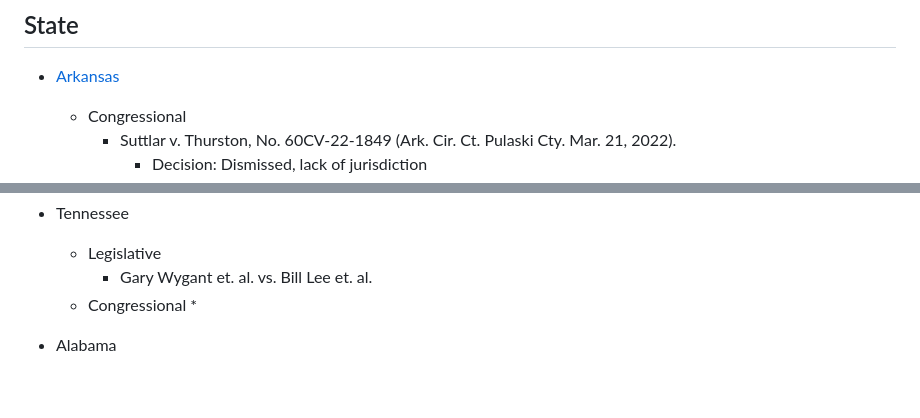
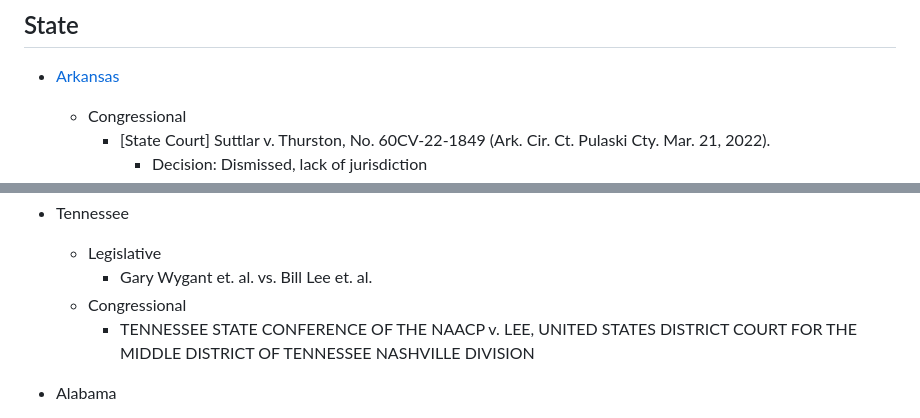
Before and after one commit to jcervas/districting, a Markdown page: Case Briefs/readme.md, 2 parts joined by grey strips. Drawn GitHub-style; blank space fills up the shorter version.

```diff
--- a/Case Briefs/readme.md
+++ b/Case Briefs/readme.md
@@ -4,5 +4,5 @@
 
 - [Arkansas](https://github.com/jcervas/districting/tree/master/Case%20Briefs/Arkansas)
      + Congressional
-          * Suttlar v. Thurston, No. 60CV-22-1849 (Ark. Cir. Ct. Pulaski Cty. Mar. 21, 2022).
+          * [State Court] Suttlar v. Thurston, No. 60CV-22-1849 (Ark. Cir. Ct. Pulaski Cty. Mar. 21, 2022).
                - Decision: Dismissed, lack of jurisdiction
@@ -16,7 +18,7 @@
      + Legislative
           * Gary Wygant et. al. vs. Bill Lee et. al.
      + Congressional
-          *
+          * TENNESSEE STATE CONFERENCE OF THE NAACP v. LEE, UNITED STATES DISTRICT COURT FOR THE MIDDLE DISTRICT OF TENNESSEE NASHVILLE DIVISION
 
 - Alabama
      + Congressional
```
Also changed, not shown: other parts of Case Briefs/readme.md (+2 -0 lines).
